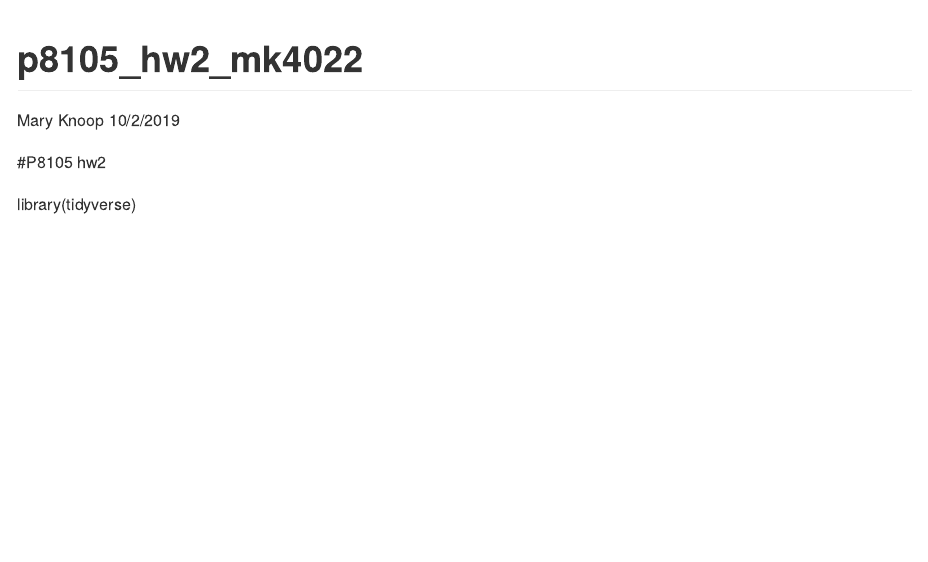
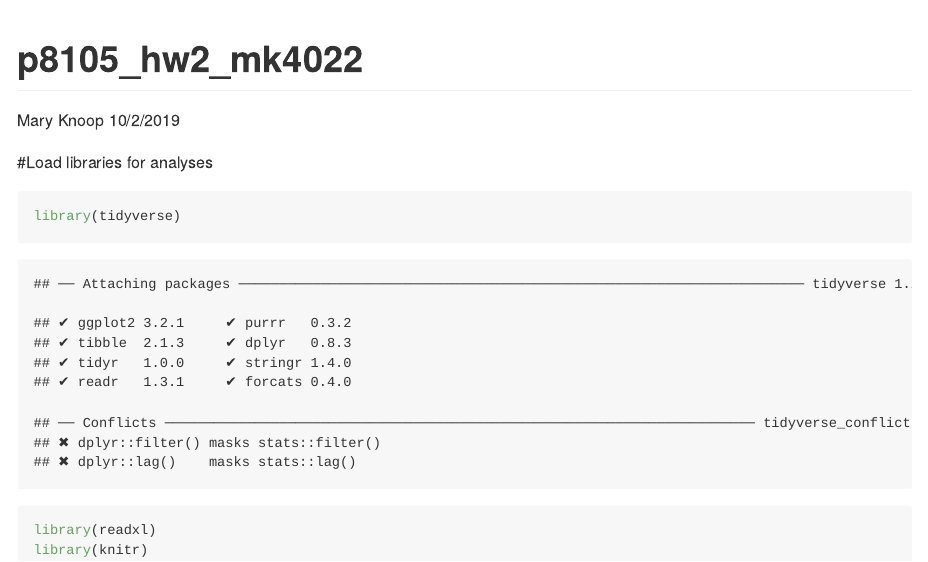
Before and after one commit to maryknoop/p8105_hw2_mk4022, an R Markdown document (p8105_hw2_mk4022.Rmd): the page in a window 1100 px wide, from its top. The pictures show the output file p8105_hw2_mk4022.md that the author committed with the source, drawn offline in the style of GitHub.

Commit message:
Load libraries (tidyverse, readxl, knitr), knit, commit.

````diff
--- a/p8105_hw2_mk4022.Rmd
+++ b/p8105_hw2_mk4022.Rmd
@@ -9,6 +9,9 @@ output: github_document
 knitr::opts_chunk$set(echo = TRUE)
 ```
 
-#P8105 hw2
-
+#Load libraries for analyses
+```{r}
 library(tidyverse)
+library(readxl)
+library(knitr)
+```
````
Also changed, not shown: p8105_hw2_mk4022.md.
